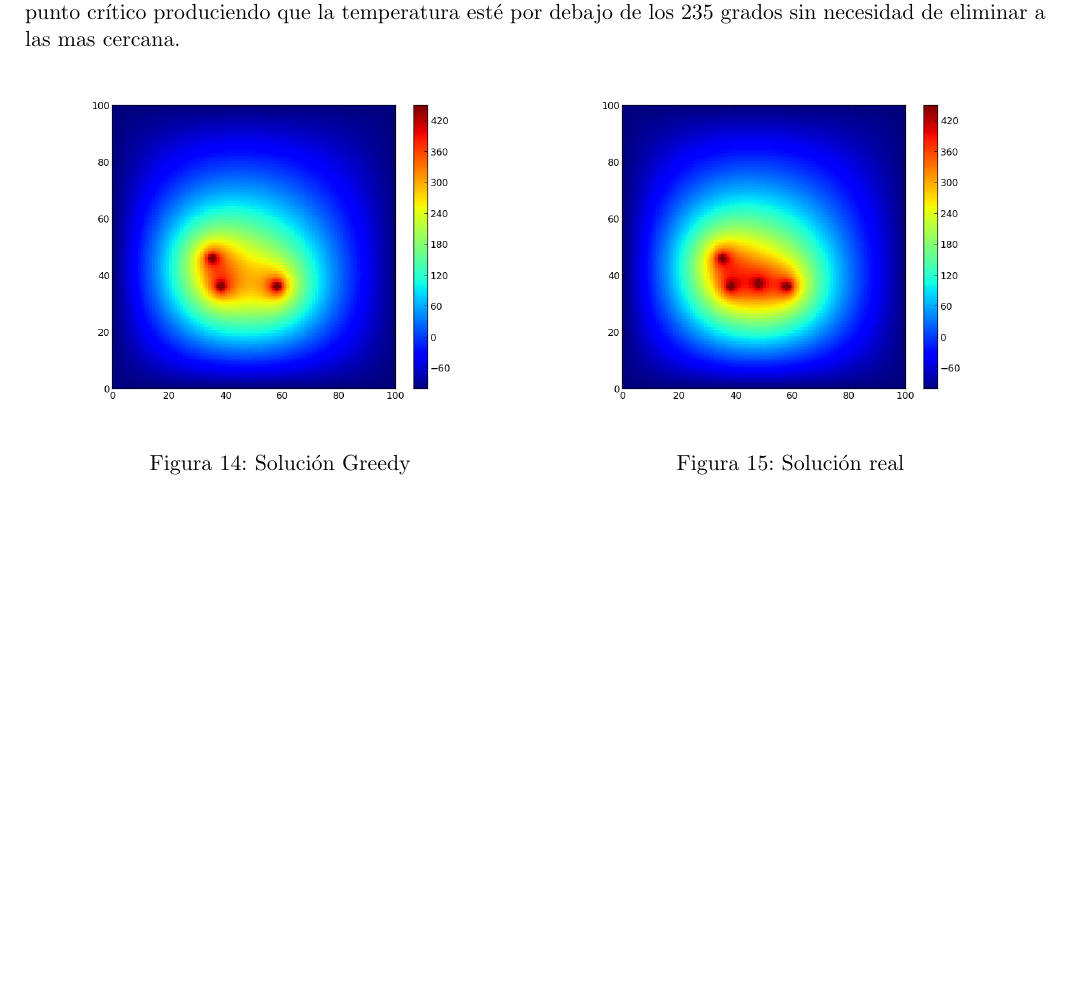
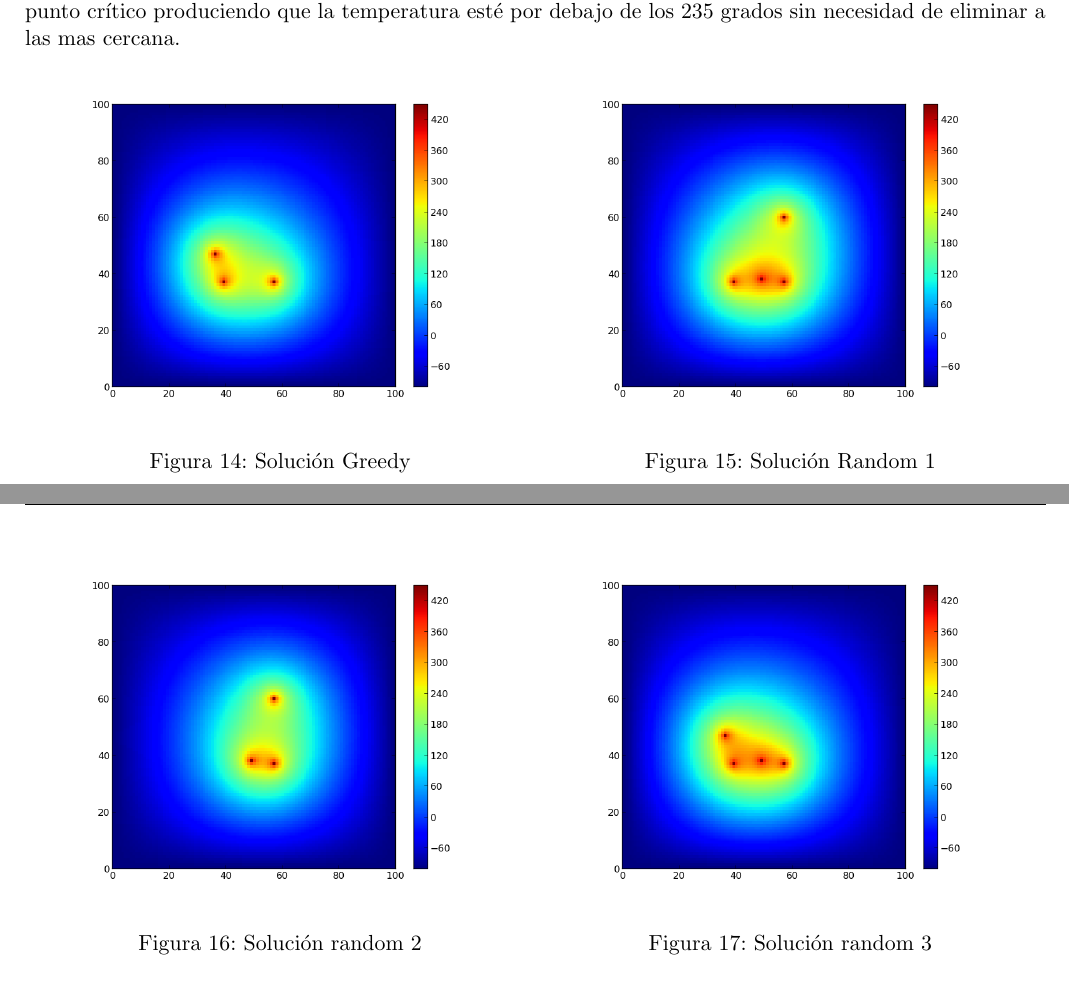
Before and after one commit to mcarreiro/metnum-rtp1, a LaTeX document (informe/arp.tex, which reads informe/04-resultados.tex): part of page 20 of 24 before the commit and two parts of pages 20 and 21 of 24 after it, the two joined at a grey line, cut so that both start at the same text, the shorter picture padded with empty space. Compiled offline with pdfLaTeX.

Commit message:
cosas para itncher

```diff
--- a/informe/04-resultados.tex
+++ b/informe/04-resultados.tex
@@ -132,9 +138,25 @@ que la temperatura esté por debajo de los 235 grados sin necesidad de eliminar
 \endminipage\hfill
 \minipage{0.5\textwidth}
 \begin{center}
-\includegraphics[scale=0.40]{imagenes/test6_solucion_real.png}
-\caption{Solución real}
+\includegraphics[scale=0.40]{imagenes/test6_random.png}
+\caption{Solución Random 1}
         \end{center}
 \endminipage\hfill
+\end{figure}
+\clearpage
+\begin{figure}[htb]
+\minipage{0.5\textwidth}
+\begin{center}
+\includegraphics[scale=0.40]{imagenes/test6_random_2.png}
+\caption{Solución random 2}
+        \end{center}
+\endminipage\hfill
+\minipage{0.5\textwidth}
+\begin{center}
+\includegraphics[scale=0.40]{imagenes/test6_random_3.png}
+\caption{Solución random 3}
+        \end{center}
+\endminipage\hfill
+\end{figure}
 
 
```
Also changed, not shown: informe/arp.pdf, informe/imagenes/test6.png, informe/imagenes/test6_g08_greedy.png (added), informe/imagenes/test6_g08_random.png (added), informe/imagenes/test6_g08_random_2.png (added), informe/imagenes/test6_g08_random_3.png (added), informe/imagenes/test6_g08_real.png (added), informe/imagenes/test6_greedy.png, informe/imagenes/test6_random.png (added), informe/imagenes/test6_random_2.png (added), informe/imagenes/test6_random_3.png (added), informe/04-resultados.tex (39 more changed lines), 6 other files.
